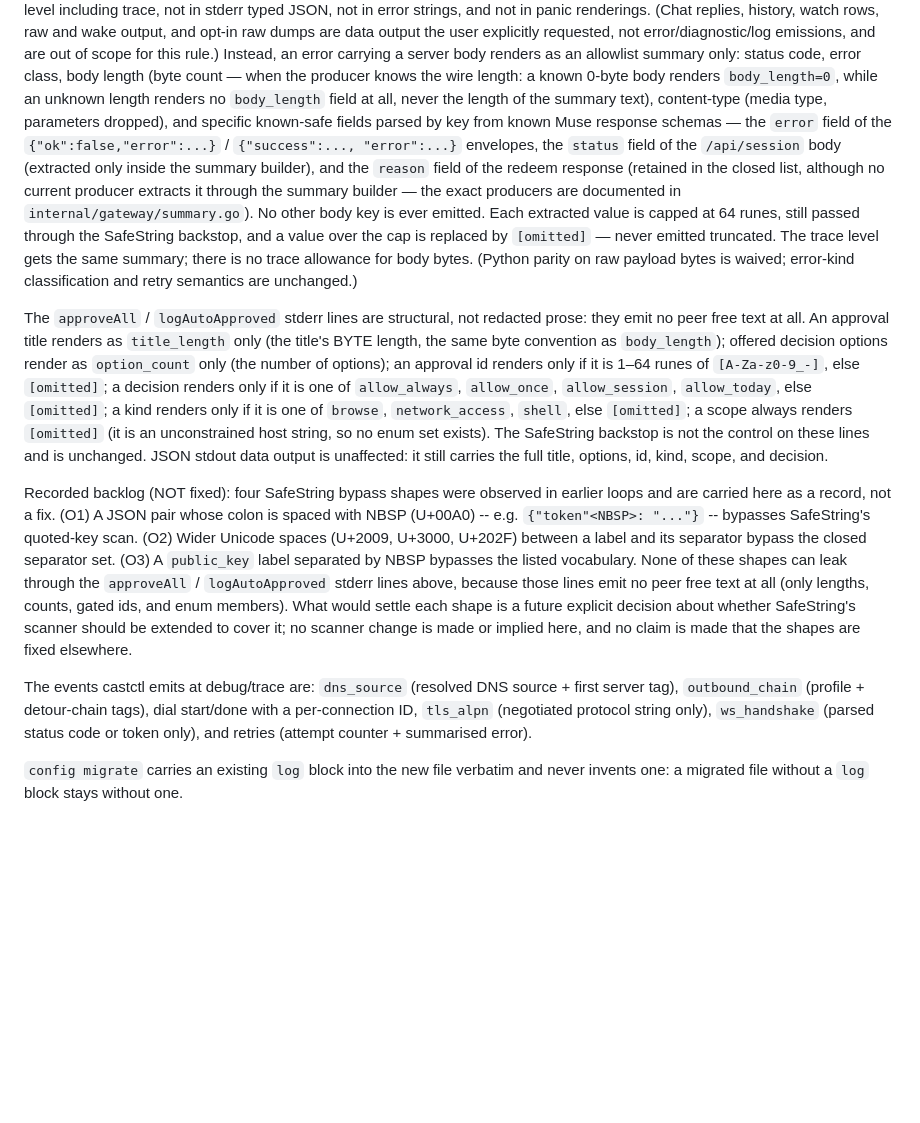
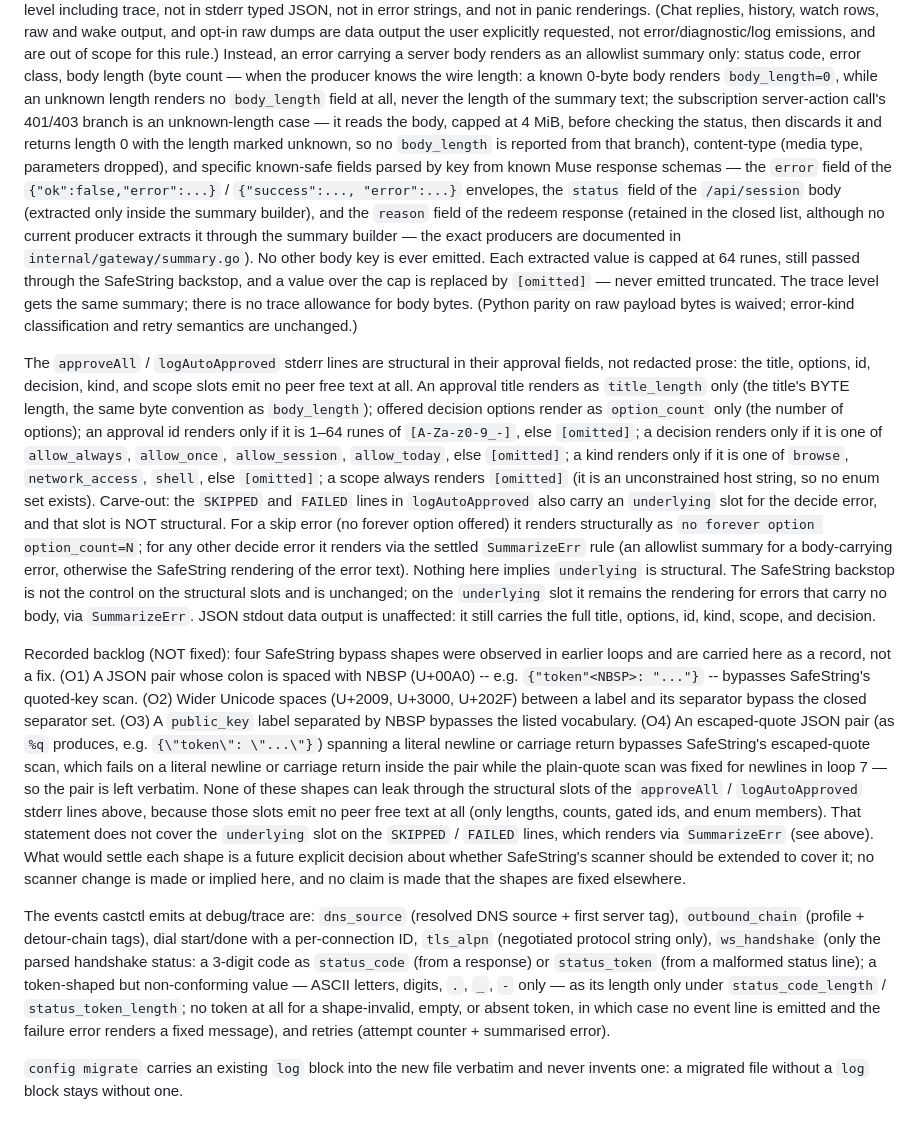
Before and after one commit to thoitiettxl-cyber/castctl, a Markdown page: docs/config.md, the part around the change. Rendered like a GitHub page; blank space fills up the shorter version.

Commit message:
docs(config): wording fixes carried from PR #12
(a) Name the fourth SafeString bypass shape (O4, escaped-quote pair spanning a literal newline/CR) with the count kept at four; scope the no-leak claim to the structural slots. (b) State the SummarizeErr carve-out for the underlying slot on SKIPPED/FAILED lines. (c) State the precise ws_handshake status_token/status_code rendering. (d) State the callAction 401/403 read-then-discard, known=false case. Docs only; no code changed.

```diff
--- a/docs/config.md
+++ b/docs/config.md
@@ -136,7 +136,11 @@ error class, body length (byte count — when the producer
 knows the wire length: a known 0-byte body renders
 `body_length=0`, while an unknown length renders no
 `body_length` field at all, never the length of the summary
-text), content-type (media type, parameters dropped), and specific known-safe fields
+text; the subscription server-action call's 401/403 branch is
+an unknown-length case — it reads the body, capped at 4 MiB,
+before checking the status, then discards it and returns length
+0 with the length marked unknown, so no `body_length` is
+reported from that branch), content-type (media type, parameters dropped), and specific known-safe fields
 parsed by key from known Muse response schemas — the `error`
 field of the `{"ok":false,"error":...}` / `{"success":...,
 "error":...}` envelopes, the `status` field of the
@@ -154,8 +158,9 @@ payload bytes is waived; error-kind classification and retry
 semantics are unchanged.)
 
 The `approveAll` / `logAutoApproved` stderr lines are
-structural, not redacted prose: they emit no peer free text
-at all. An approval title renders as `title_length` only
+structural in their approval fields, not redacted prose: the
+title, options, id, decision, kind, and scope slots emit no
+peer free text at all. An approval title renders as `title_length` only
 (the title's BYTE length, the same byte convention as
 `body_length`); offered decision options render as
 `option_count` only (the number of options); an approval id
@@ -165,9 +170,19 @@ else `[omitted]`; a decision renders only if it is one of
 `allow_today`, else `[omitted]`; a kind renders only if it
 is one of `browse`, `network_access`, `shell`, else
 `[omitted]`; a scope always renders `[omitted]` (it is an
-unconstrained host string, so no enum set exists). The
-SafeString backstop is not the control on these lines and
-is unchanged. JSON stdout data output is unaffected: it
+unconstrained host string, so no enum set exists). Carve-out:
+the `SKIPPED` and `FAILED` lines in `logAutoApproved` also carry
+an `underlying` slot for the decide error, and that slot is NOT
+structural. For a skip error (no forever option offered) it
+renders structurally as `no forever option option_count=N`; for
+any other decide error it renders via the settled `SummarizeErr`
+rule (an allowlist summary for a body-carrying error, otherwise
+the SafeString rendering of the error text). Nothing here
+implies `underlying` is structural. The
+SafeString backstop is not the control on the structural slots
+and is unchanged; on the `underlying` slot it remains the
+rendering for errors that carry no body, via `SummarizeErr`.
+JSON stdout data output is unaffected: it
 still carries the full title, options, id, kind, scope,
 and decision.
 
@@ -178,12 +193,20 @@ with NBSP (U+00A0) -- e.g. `{"token"<NBSP>: "..."}` -- bypasses
 SafeString's quoted-key scan. (O2) Wider Unicode spaces
 (U+2009, U+3000, U+202F) between a label and its separator
 bypass the closed separator set. (O3) A `public_key` label
-separated by NBSP bypasses the listed vocabulary. None of
-these shapes can leak through the `approveAll` /
-`logAutoApproved` stderr lines above, because those lines
-emit no peer free text at all (only lengths, counts, gated
-ids, and enum members). What would settle each shape is a
-future explicit decision about whether SafeString's scanner
+separated by NBSP bypasses the listed vocabulary. (O4) An
+escaped-quote JSON pair (as `%q` produces, e.g.
+`{\"token\": \"...\"}`) spanning a literal newline or carriage
+return bypasses SafeString's escaped-quote scan, which fails
+on a literal newline or carriage return inside the pair while
+the plain-quote scan was fixed for newlines in loop 7 — so the
+pair is left verbatim. None of these shapes can leak through
+the structural slots of the `approveAll` / `logAutoApproved`
+stderr lines above, because those slots emit no peer free text
+at all (only lengths, counts, gated ids, and enum members).
+That statement does not cover the `underlying` slot on the
+`SKIPPED` / `FAILED` lines, which renders via `SummarizeErr`
+(see above). What would settle each shape is a future explicit
+decision about whether SafeString's scanner
 should be extended to cover it; no scanner change is made
 or implied here, and no claim is made that the shapes are
 fixed elsewhere.
@@ -192,8 +215,15 @@ The events castctl emits at debug/trace
 are: `dns_source` (resolved DNS source + first server tag),
 `outbound_chain` (profile + detour-chain tags), dial
 start/done with a per-connection ID, `tls_alpn` (negotiated
-protocol string only), `ws_handshake` (parsed status code or
-token only), and retries (attempt counter + summarised error).
+protocol string only), `ws_handshake` (only the parsed
+handshake status: a 3-digit code as `status_code` (from a
+response) or `status_token` (from a malformed status line); a
+token-shaped but non-conforming value — ASCII letters, digits,
+`.`, `_`, `-` only — as its length only under
+`status_code_length` / `status_token_length`; no token at all
+for a shape-invalid, empty, or absent token, in which case no
+event line is emitted and the failure error renders a fixed
+message), and retries (attempt counter + summarised error).
 
 `config migrate` carries an existing `log` block into the new
 file verbatim and never invents one: a migrated file without a
```
